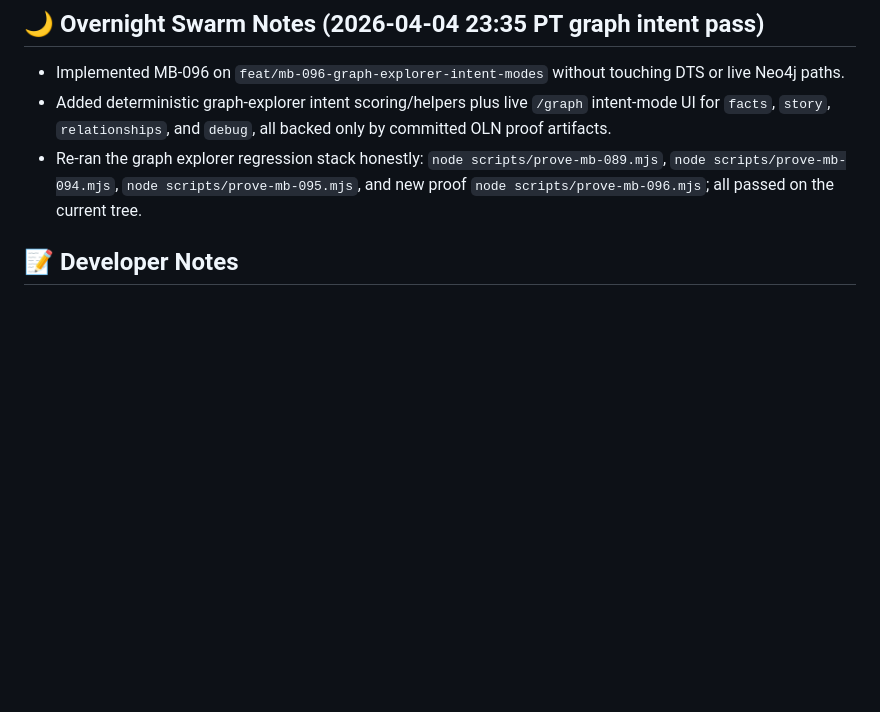
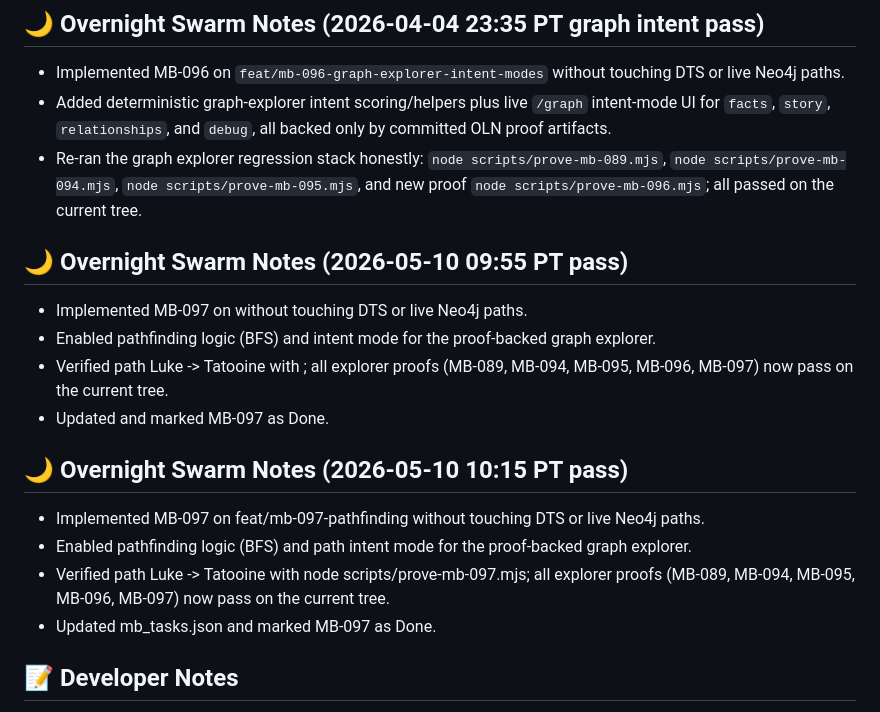
Before and after one commit to unijuglr/mb-kanban-dashboard, a Markdown page: MB_SAM_RUNTIME.md, the part around the change. Drawn GitHub-style; blank space fills up the shorter version.

Commit message:
Update runtime notes for MB-097

```diff
--- a/MB_SAM_RUNTIME.md
+++ b/MB_SAM_RUNTIME.md
@@ -31,6 +31,18 @@
 - Implemented MB-096 on `feat/mb-096-graph-explorer-intent-modes` without touching DTS or live Neo4j paths.
 - Added deterministic graph-explorer intent scoring/helpers plus live `/graph` intent-mode UI for `facts`, `story`, `relationships`, and `debug`, all backed only by committed OLN proof artifacts.
 - Re-ran the graph explorer regression stack honestly: `node scripts/prove-mb-089.mjs`, `node scripts/prove-mb-094.mjs`, `node scripts/prove-mb-095.mjs`, and new proof `node scripts/prove-mb-096.mjs`; all passed on the current tree.
+
+## 🌙 Overnight Swarm Notes (2026-05-10 09:55 PT pass)
+- Implemented MB-097 on  without touching DTS or live Neo4j paths.
+- Enabled pathfinding logic (BFS) and  intent mode for the proof-backed graph explorer.
+- Verified path Luke -> Tatooine with ; all explorer proofs (MB-089, MB-094, MB-095, MB-096, MB-097) now pass on the current tree.
+- Updated  and marked MB-097 as Done.
+
+## 🌙 Overnight Swarm Notes (2026-05-10 10:15 PT pass)
+- Implemented MB-097 on feat/mb-097-pathfinding without touching DTS or live Neo4j paths.
+- Enabled pathfinding logic (BFS) and path intent mode for the proof-backed graph explorer.
+- Verified path Luke -> Tatooine with node scripts/prove-mb-097.mjs; all explorer proofs (MB-089, MB-094, MB-095, MB-096, MB-097) now pass on the current tree.
+- Updated mb_tasks.json and marked MB-097 as Done.
 
 ## 📝 Developer Notes
 - LLM response parsing handles markdown code blocks vs raw JSON.
```
